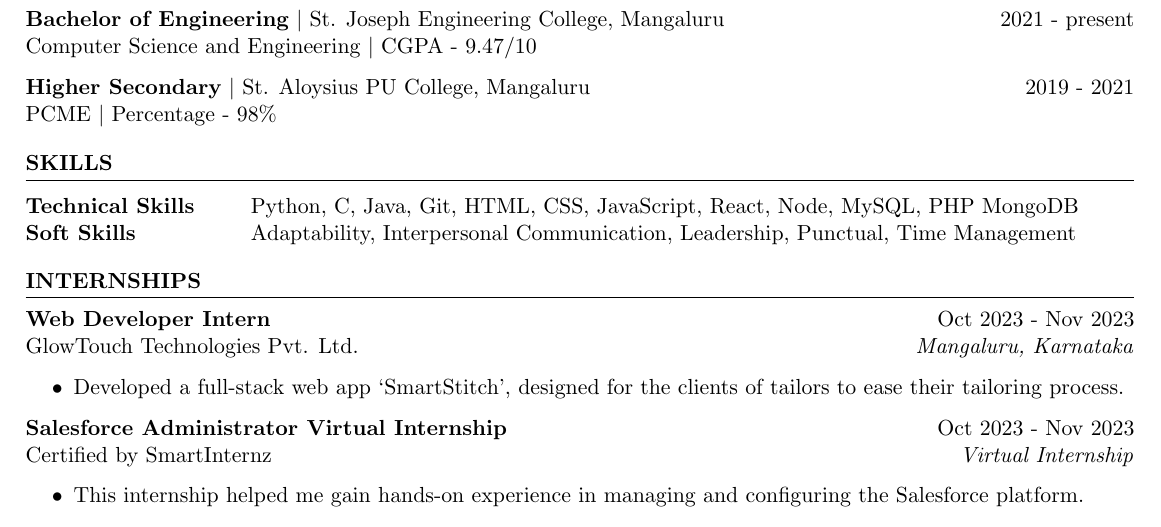
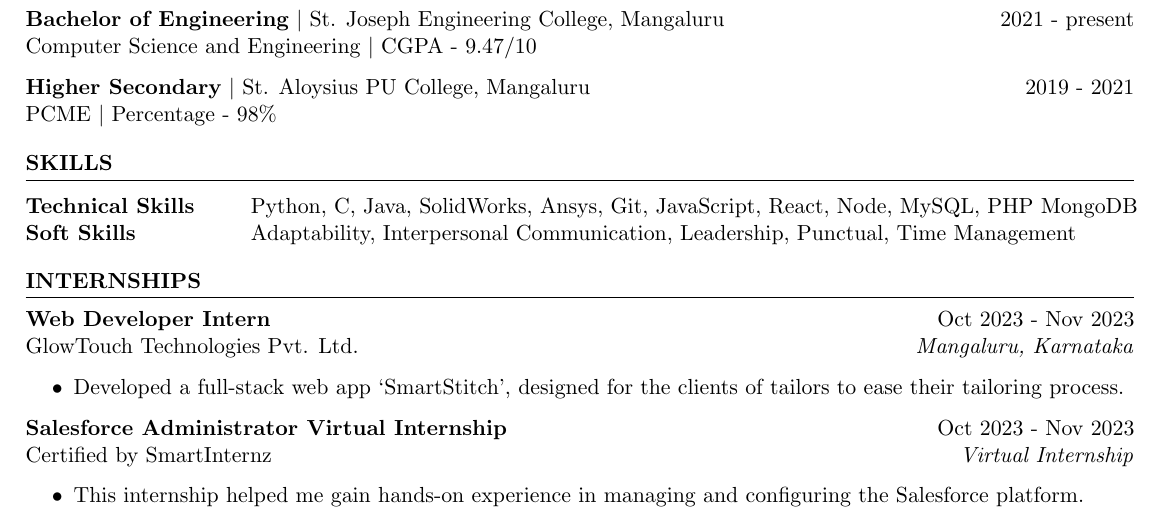
Before and after one commit to AbhikSalian/resume, a LaTeX CV (Abhik_Salian_Resume.tex): part of the page, cut so that both start at the same text. Compiled offline with pdfLaTeX.

```diff
--- a/Abhik_Salian_Resume.tex
+++ b/Abhik_Salian_Resume.tex
@@ -90,10 +90,11 @@
 
 \begin{tabular}{ @{} >{\bfseries}l @{\hspace{6ex}} l }
 Technical Skills & Python, C, Java,
-% SolidWorks,
-% Ansys,
+SolidWorks,
+Ansys,
 Git,
-HTML, CSS, JavaScript,
+% HTML, CSS,
+JavaScript,
 React,
 Node,
 MySQL, PHP
```
Also changed, not shown: Abhik_Salian_Resume.pdf, 3 other files.
